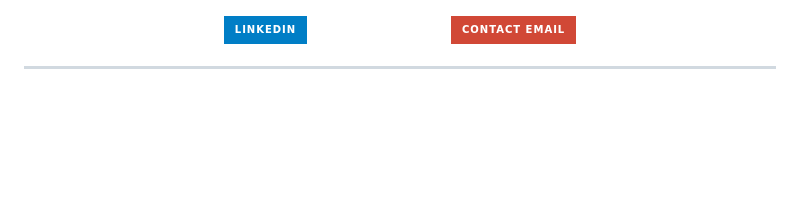
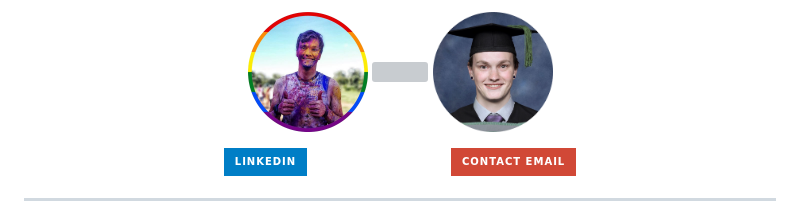
Before and after one commit to G-kodes/G-Kodes, a Markdown page: README.md, the part around the change. Drawn GitHub-style; pictures changed too: assets/icon_left.png (added), assets/icon_right.png (added); badges without logos; blank space fills up the shorter version; grey boxes are pictures that could not be loaded.

Commit message:
Added icons

```diff
--- a/README.md
+++ b/README.md
@@ -1,7 +1,9 @@
 
 <div align="center">
         <p align="center">
+            <img align="center" src="./assets/icon_left.png" height="120">
             <img align="center" src="./assets/icon.png" height="200">
+            <img align="center" src="./assets/icon_right.png" height="120">
         </p>
         <p align="center">
             <a href="https://www.linkedin.com/in/graeme-ford/" target="_blank">
```
Also changed, not shown: 2 other files.
